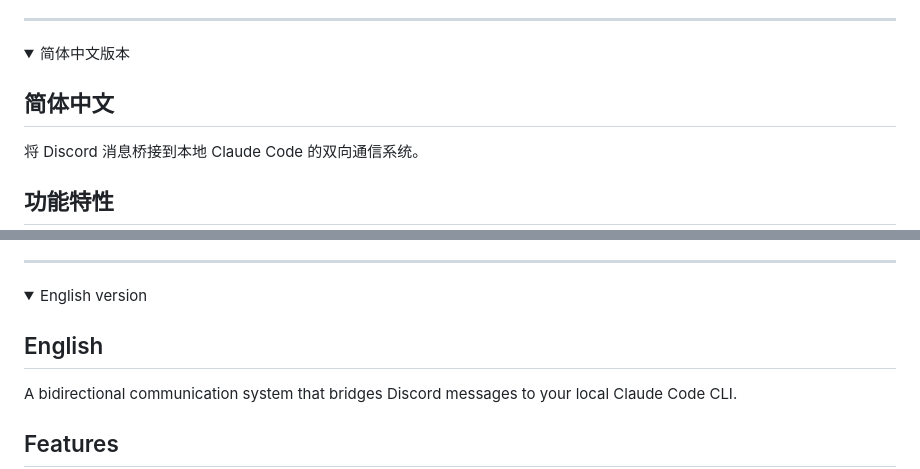
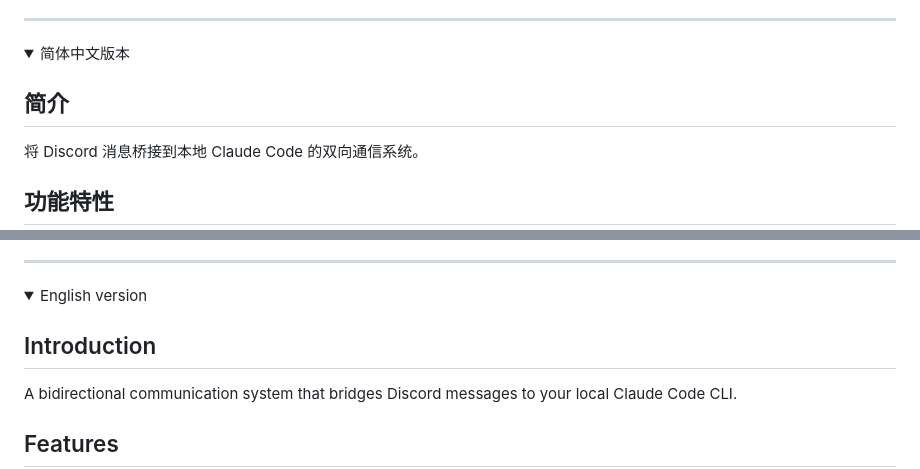
Before and after one commit to OstrichHermit/discord-claude-bridge, a Markdown page: README.md, 2 parts joined by grey strips. GitHub-like rendering; folded sections open.

Commit message:
docs: 将语言章节标题改为简介/Introduction
- 将中文章节的"简体中文"改为"简介"
- 将英文章节的"English"改为"Introduction"

Co-Authored-By: Claude Sonnet 4.5 <noreply@anthropic.com>

```diff
--- a/README.md
+++ b/README.md
@@ -5,7 +5,7 @@
 <details>
 <summary>简体中文版本</summary>
 
-## 简体中文
+## 简介
 
 将 Discord 消息桥接到本地 Claude Code 的双向通信系统。
 
@@ -451,7 +451,7 @@ MIT License
 <details>
 <summary>English version</summary>
 
-## English
+## Introduction
 
 A bidirectional communication system that bridges Discord messages to your local Claude Code CLI.
 
```
